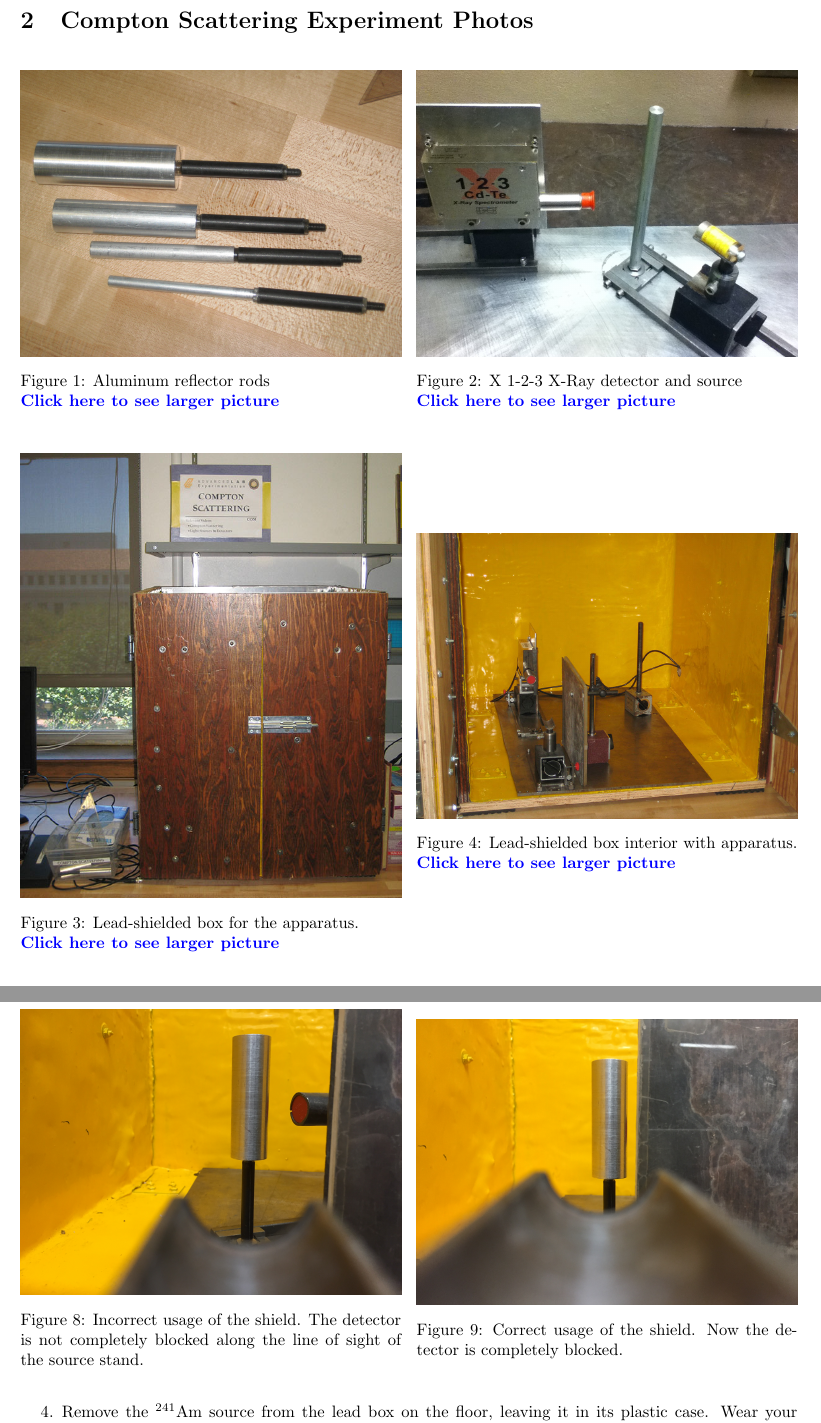
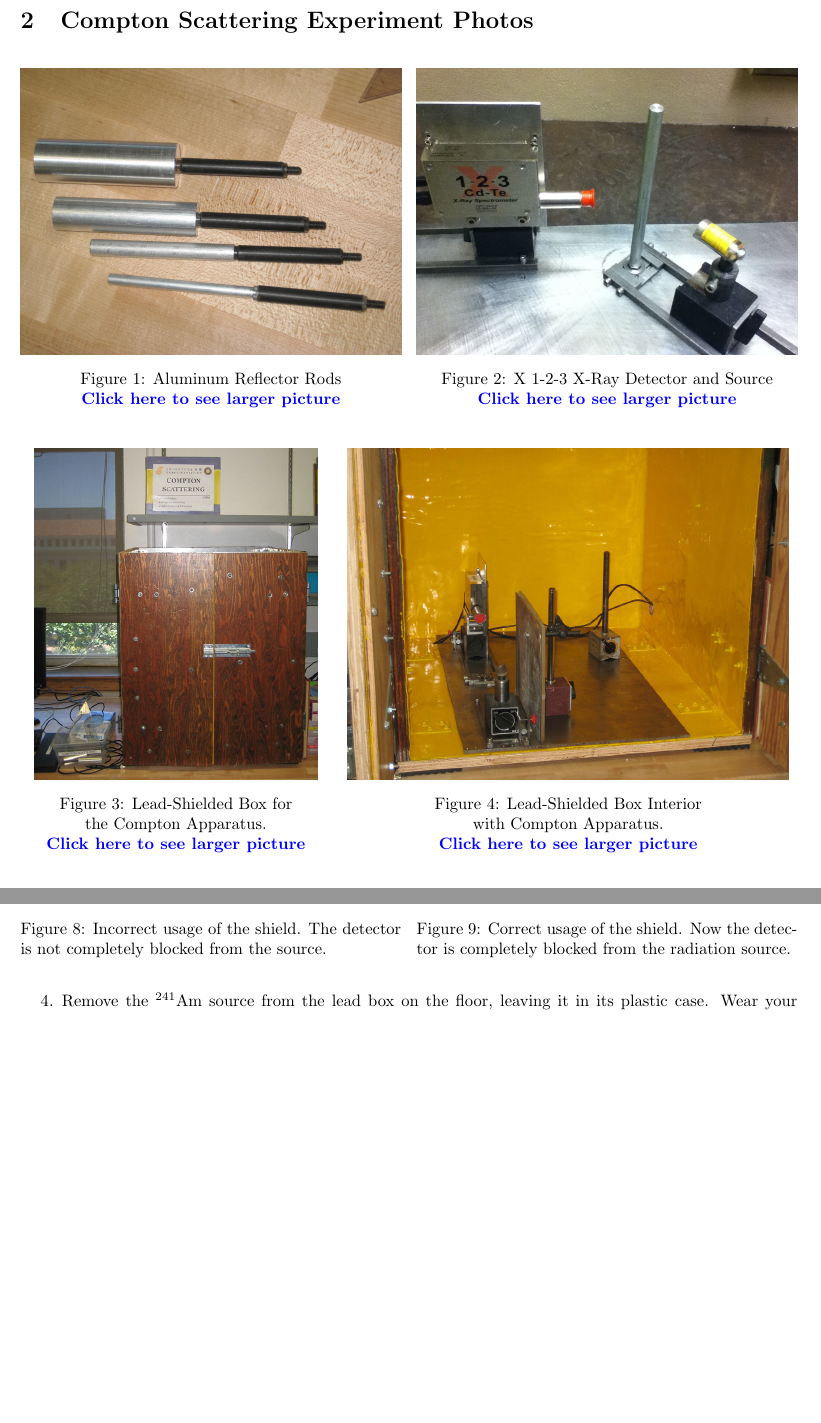
Before and after one commit to DrWinthrop/111BC, a LaTeX document (COM/COM.tex): two parts of pages 3 and 9 of 13, joined at a grey line, cut so that both start at the same text, the shorter picture padded with empty space. Compiled offline with pdfLaTeX.

Commit message:
COM Final

```diff
--- a/COM/COM.tex
+++ b/COM/COM.tex
@@ -52,28 +52,30 @@ Comments: E-mail \href{\MailDonOrlando}{\textbf{Don Orlando}}
 \section{Compton Scattering Experiment Photos}
 
 \begin{figure}[H]
+\captionsetup{justification=centering}
 \begin{minipage}{.49\linewidth}
     \centering
     \href{http://experimentationlab.berkeley.edu/sites/default/files/images/Rods_3450.JPG}{\includegraphics[width=\linewidth,keepaspectratio]{images/Rods_3450.JPG}} \\
-    \caption{Aluminum reflector rods \\ \href{http://experimentationlab.berkeley.edu/sites/default/files/images/Rods_3450.JPG}{\textbf{Click here to see larger picture}}}
+    \caption{Aluminum Reflector Rods \\ \href{http://experimentationlab.berkeley.edu/sites/default/files/images/Rods_3450.JPG}{\textbf{Click here to see larger picture}}}
 \end{minipage}\hfill
 \begin{minipage}{.49\linewidth}
     \centering
     \href{http://experimentationlab.berkeley.edu/sites/default/files/images/COM_3.JPG}{\includegraphics[width=\linewidth,keepaspectratio]{images/COM_3.JPG}} \\
-    \caption{X 1-2-3 X-Ray detector and source \\ \href{http://experimentationlab.berkeley.edu/sites/default/files/images/COM_3.JPG}{\textbf{Click here to see larger picture}}}
+    \caption{X 1-2-3 X-Ray Detector and Source \\ \href{http://experimentationlab.berkeley.edu/sites/default/files/images/COM_3.JPG}{\textbf{Click here to see larger picture}}}
 \end{minipage}
 \end{figure}
 
 \begin{figure}[H]
-\begin{minipage}{.49\linewidth}
+\captionsetup{justification=centering}
+\begin{minipage}{.40\linewidth}
     \centering
-    \href{http://experimentationlab.berkeley.edu/sites/default/files/images/COM_3526-Lg.JPG}{\includegraphics[width=\linewidth,keepaspectratio]{images/COM_3526-Lg.JPG}} \\
-    \caption{Lead-shielded box for the apparatus. \\ \href{http://experimentationlab.berkeley.edu/sites/default/files/images/COM_3526-Lg.JPG}{\textbf{Click here to see larger picture}}}
+    \href{http://experimentationlab.berkeley.edu/sites/default/files/images/COM_3526-Lg.JPG}{\includegraphics[height=200pt,keepaspectratio]{images/COM_3526-Lg.JPG}} \\
+    \caption{Lead-Shielded Box for \\ the Compton Apparatus. \\ \href{http://experimentationlab.berkeley.edu/sites/default/files/images/COM_3526-Lg.JPG}{\textbf{Click here to see larger picture}}}
 \end{minipage}\hfill
-\begin{minipage}{.49\linewidth}
+\begin{minipage}{.59\linewidth}
     \centering
-    \href{http://experimentationlab.berkeley.edu/sites/default/files/images/COM_Inside_3525-Lg.JPG}{\includegraphics[width=\linewidth,keepaspectratio]{images/COM_Inside_3525-Lg.JPG}} \\
-    \caption{Lead-shielded box interior with apparatus. \\ \href{http://experimentationlab.berkeley.edu/sites/default/files/images/COM_Inside_3525-Lg.JPG}{\textbf{Click here to see larger picture}}}
+    \href{http://experimentationlab.berkeley.edu/sites/default/files/images/COM_Inside_3525-Lg.JPG}{\includegraphics[height=200pt,keepaspectratio]{images/COM_Inside_3525-Lg.JPG}} \\
+    \caption{Lead-Shielded Box Interior \\ with Compton Apparatus. \\ \href{http://experimentationlab.berkeley.edu/sites/default/files/images/COM_Inside_3525-Lg.JPG}{\textbf{Click here to see larger picture}}}
 \end{minipage}
 \end{figure}
 
@@ -267,13 +269,13 @@ Before proceeding, see a staff member to obtain a radiation ring. The ring shoul
 \begin{minipage}{.49\linewidth}
     \centering
     \href{http://experimentationlab.berkeley.edu/sites/default/files/upimages/Detector-Exposed.JPG}{\includegraphics[width=\linewidth,keepaspectratio]{images/Detector-Exposed.JPG}} \\
-    \caption{Incorrect usage of the shield. The detector is not completely blocked along the line of sight of the source stand.}
+    \caption{Incorrect usage of the shield. The detector is not completely blocked from the source.}
     \label{fig:IncorrectShield}
 \end{minipage}\hfill
 \begin{minipage}{.49\linewidth}
     \centering
     \href{http://experimentationlab.berkeley.edu/sites/default/files/upimages/Detector-Shielded.JPG}{\includegraphics[width=\linewidth,keepaspectratio]{images/Detector-Shielded.JPG}} \\
-    \caption{Correct usage of the shield. Now the detector is completely blocked.}
+    \caption{Correct usage of the shield. Now the detector is completely blocked from the radiation source.}
     \label{fig:CorrectShield}
 \end{minipage}
 \end{figure}
```
